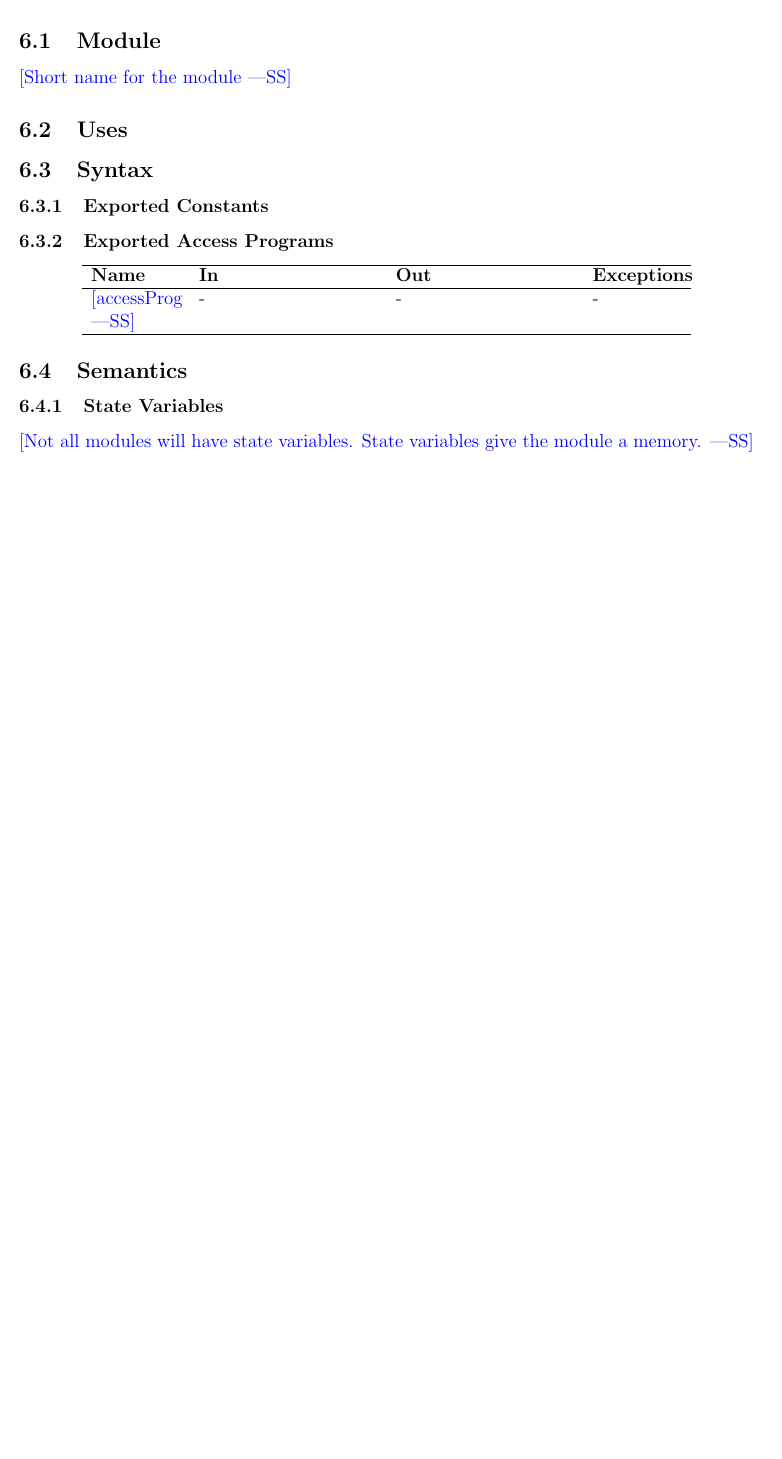
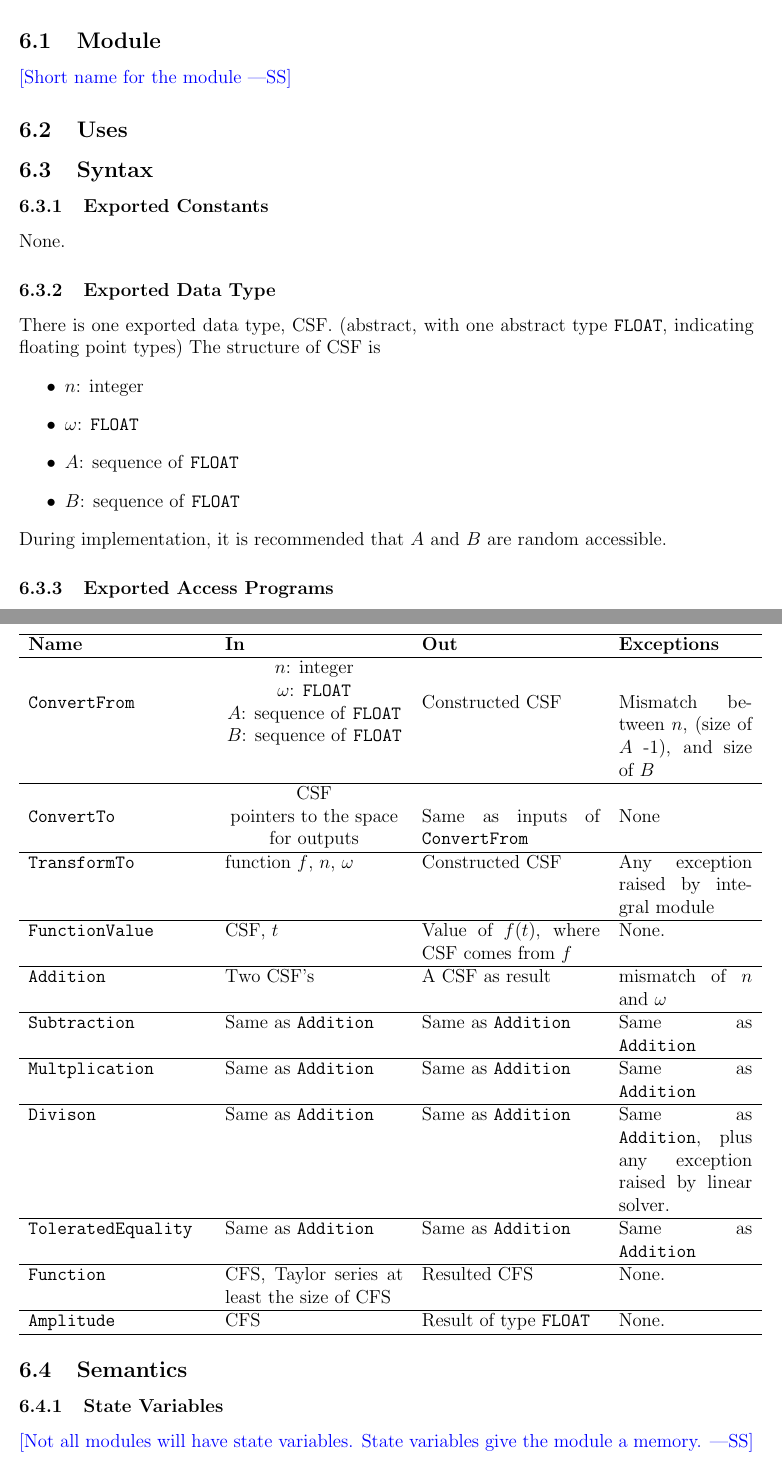
Before and after one commit to caobo1994/FourierSeries, a LaTeX document (docs/Design/MIS/MIS.tex, which reads docs/Common.tex): part of page 7 of 10 before the commit and two parts of pages 7 and 8 of 11 after it, the two joined at a grey line, cut so that both start at the same text, the shorter picture padded with empty space. Compiled offline with pdfLaTeX.

Commit message:
MG and MIS syntax done.

```diff
--- a/docs/Common.tex
+++ b/docs/Common.tex
@@ -2,3 +2,4 @@
 
 \newcommand{\progname}{FSL} % PUT YOUR PROGRAM NAME HERE %Every program
                                 % should have a name
+\newcommand{\li}[1]{\texttt{#1}}
--- a/docs/Design/MIS/MIS.tex
+++ b/docs/Design/MIS/MIS.tex
@@ -19,7 +18,7 @@
 \usepackage[section]{placeins}
 \usepackage{caption}
 \usepackage{fullpage}
-
+\usepackage{makecell}
 \hypersetup{
 bookmarks=true,     % show bookmarks bar?
 colorlinks=true,       % false: boxed links; true: colored links
@@ -32,10 +31,8 @@ urlcolor=cyan          % color of external links
 \usepackage{array}
 
 \externaldocument{../../SRS/SRS}
-
+\input{../../Common}
 \input{../../Comments}
-
-\newcommand{\progname}{Program Name}
 
 \begin{document}
 
@@ -174,5 +171,16 @@ The following table is taken directly from the Module Guide document for this pr
 \subsection{Syntax}
 
 \subsubsection{Exported Constants}
+None.
+\subsubsection{Exported Data Type}
+There is one exported data type, CSF. (abstract, with one abstract type \li{FLOAT}, indicating floating point types)
+The structure of CSF is
+\begin{itemize}
+	\item $n$: integer
+	\item $\omega$: \li{FLOAT}
+	\item $A$: sequence of \li{FLOAT}
+	\item $B$: sequence of \li{FLOAT}
+\end{itemize}
+During implementation, it is recommended that $A$ and $B$ are random accessible.
 
 \subsubsection{Exported Access Programs}
@@ -180,10 +188,19 @@ The following table is taken directly from the Module Guide document for this pr
 \begin{center}
-\begin{tabular}{p{2cm} p{4cm} p{4cm} p{2cm}}
+\begin{tabular}{p{4cm} p{4cm} p{4cm} p{3cm}}
 \hline
-\textbf{Name} & \textbf{In} & \textbf{Out} & \textbf{Exceptions} \\
-\hline
-\wss{accessProg} & - & - & - \\
-\hline
+\textbf{Name} & \textbf{In} & \textbf{Out} & \textbf{Exceptions}
+\func{ConvertFrom} &\makecell{$n$: integer\\$\omega$: \li{FLOAT}\\$A$: sequence of \li{FLOAT}\\$B$: sequence of \li{FLOAT}} & Constructed CSF & Mismatch between $n$, (size of $A$ -1), and size of $B$
+\func{ConvertTo} &\makecell{CSF\\pointers to the space \\for outputs}&Same as inputs of \li{ConvertFrom} & None
+\func{TransformTo} & function $f$, $n$, $\omega$&Constructed CSF&Any exception raised by integral module
+\func{FunctionValue} & CSF, $t$ & Value of $f(t)$, where CSF comes from $f$&None.
+\func{Addition} & Two CSF's & A CSF as result & mismatch of $n$ and $\omega$
+\func{Subtraction} & Same as \li{Addition} & Same as \li{Addition} & Same as \li{Addition}
+\func{Multplication} & Same as \li{Addition} & Same as \li{Addition} & Same as \li{Addition}
+\func{Divison} & Same as \li{Addition} & Same as \li{Addition} & Same as \li{Addition}, plus any exception raised by linear solver.
+\func{ToleratedEquality} & Same as \li{Addition} & Same as \li{Addition} & Same as \li{Addition}
+\func{Function}&CFS, Taylor series at least the size of CFS&Resulted CFS&None.
+\func{Amplitude}&CFS&Result of type \li{FLOAT}&None.
+\\\hline
 \end{tabular}
 \end{center}
 
```
Also changed, not shown: docs/Design/MG/MG.tex (+3 -12 lines), docs/Design/MG/MG.pdf, docs/Design/MIS/MIS.pdf, docs/Design/MIS/MIS.tex (3 more changed lines).
